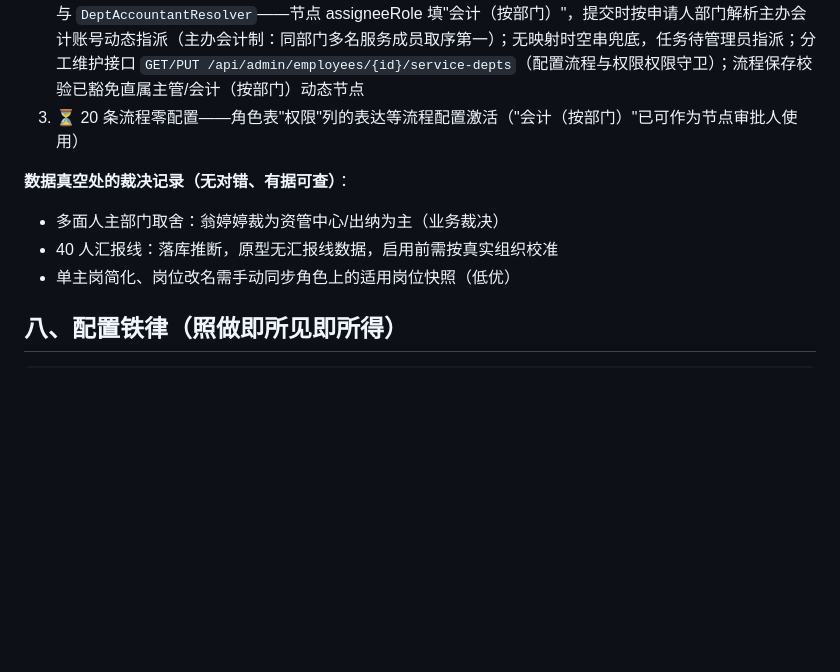
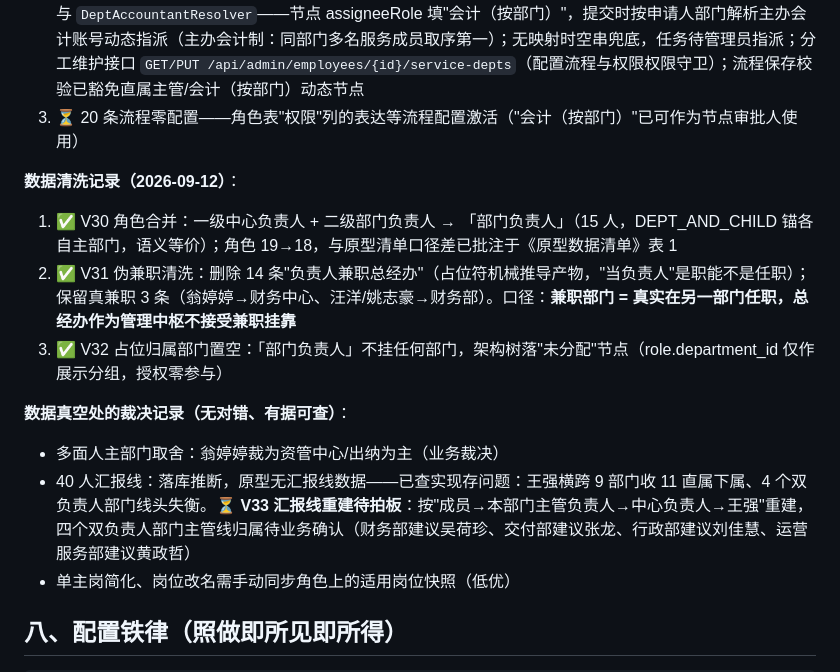
Before and after one commit to zzw8845/hxj-oa, a Markdown page: docs/design/权限模型设计说明.md, the part around the change. Rendered like a GitHub page; blank space fills up the shorter version.

Commit message:
docs: 清单表1补系统口径差批注（负责人角色已合并），设计说明补录V30-V32清洗记录与V33汇报线待决

```diff
--- a/docs/design/权限模型设计说明.md
+++ b/docs/design/权限模型设计说明.md
@@ -94,9 +94,14 @@ CUSTOM         自定义部门集合（共享职能角色用——核算会计"
 2. ✅ 已还（"会计（按部门）"节点规则 + V25 核算分工表）：新增 `sys_user_service_dept`（成员×服务部门）与 `DeptAccountantResolver`——节点 assigneeRole 填"会计（按部门）"，提交时按申请人部门解析主办会计账号动态指派（主办会计制：同部门多名服务成员取序第一）；无映射时空串兜底，任务待管理员指派；分工维护接口 `GET/PUT /api/admin/employees/{id}/service-depts`（配置流程与权限权限守卫）；流程保存校验已豁免直属主管/会计（按部门）动态节点
 3. ⏳ 20 条流程零配置——角色表"权限"列的表达等流程配置激活（"会计（按部门）"已可作为节点审批人使用）
 
+**数据清洗记录（2026-09-12）**：
+1. ✅ V30 角色合并：一级中心负责人 + 二级部门负责人 → 「部门负责人」（15 人，DEPT_AND_CHILD 锚各自主部门，语义等价）；角色 19→18，与原型清单口径差已批注于《原型数据清单》表 1
+2. ✅ V31 伪兼职清洗：删除 14 条"负责人兼职总经办"（占位符机械推导产物，"当负责人"是职能不是任职）；保留真兼职 3 条（翁婷婷→财务中心、汪洋/姚志豪→财务部）。口径：**兼职部门 = 真实在另一部门任职，总经办作为管理中枢不接受兼职挂靠**
+3. ✅ V32 占位归属部门置空：「部门负责人」不挂任何部门，架构树落"未分配"节点（role.department_id 仅作展示分组，授权零参与）
+
 **数据真空处的裁决记录（无对错、有据可查）**：
 - 多面人主部门取舍：翁婷婷裁为资管中心/出纳为主（业务裁决）
-- 40 人汇报线：落库推断，原型无汇报线数据，启用前需按真实组织校准
+- 40 人汇报线：落库推断，原型无汇报线数据——已查实现存问题：王强横跨 9 部门收 11 直属下属、4 个双负责人部门线头失衡。⏳ **V33 汇报线重建待拍板**：按"成员→本部门主管负责人→中心负责人→王强"重建，四个双负责人部门主管线归属待业务确认（财务部建议吴荷珍、交付部建议张龙、行政部建议刘佳慧、运营服务部建议黄政哲）
 - 单主岗简化、岗位改名需手动同步角色上的适用岗位快照（低优）
 
 ## 八、配置铁律（照做即所见即所得）
```
Also changed, not shown: docs/design/原型数据清单.md (+2 -0 lines).
